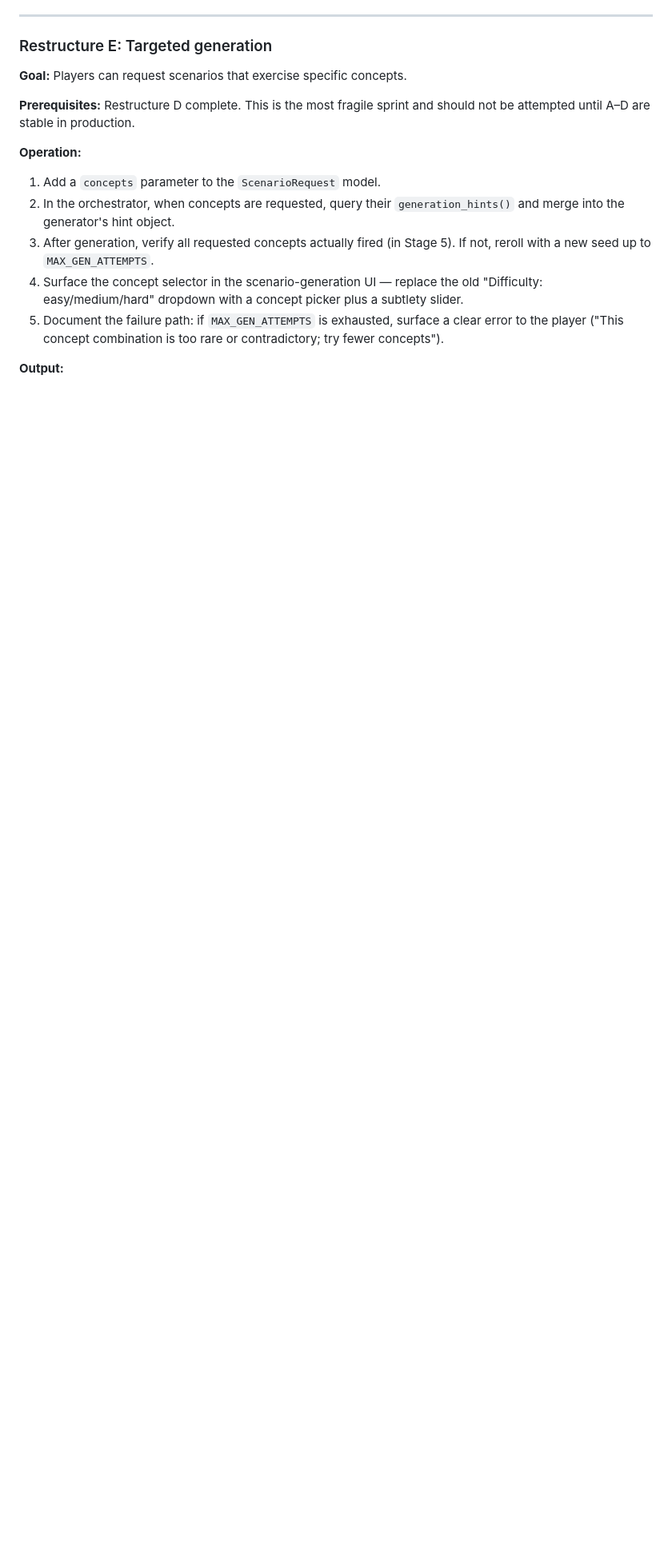
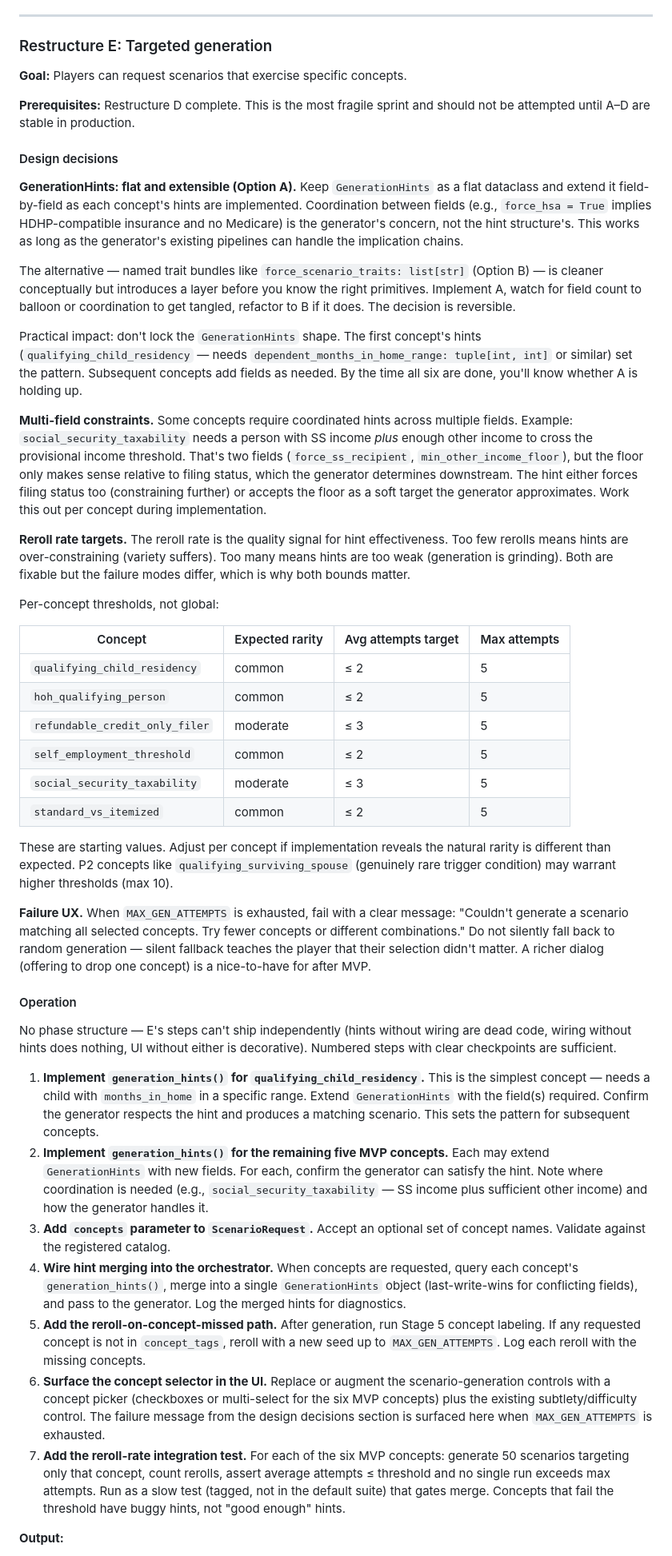
Before and after one commit to shiverwaves/VITAPrep, a Markdown page: docs/BUILD_PLAN.md, the part around one of its changes. Shown at 80% size. Rendered like a GitHub page; blank space fills up the shorter version.

Commit message:
Expand Restructure E with design decisions and concrete steps
Key decisions documented:
- GenerationHints: Option A (flat, extend per concept) over Option B
  (named trait bundles). Reversible if flat hints become unwieldy.
- Per-concept reroll rate targets with integration test (50 scenarios
  each, avg ≤2-3 attempts, max 5). Slow test gates merge.
- Failure UX: clear error message, no silent fallback to random.
- No phase structure — E's steps can't ship independently.
- Multi-field coordination (e.g. social_security_taxability) is a
  generator concern, not a hint-structure concern.

7 numbered steps: implement hints per concept, wire into ScenarioRequest,
merge logic, reroll path, concept picker UI, reroll-rate test.

https://claude.ai/code/session_01Rt2SoiaQJBTV4LTv2RRsgS

```diff
--- a/docs/BUILD_PLAN.md
+++ b/docs/BUILD_PLAN.md
@@ -538,13 +538,44 @@ Wire concept labeling into the live pipeline and make tags minimally visible to
 
 **Prerequisites:** Restructure D complete. This is the most fragile sprint and should not be attempted until A–D are stable in production.
 
-**Operation:**
+#### Design decisions
 
-1. Add a `concepts` parameter to the `ScenarioRequest` model.
-2. In the orchestrator, when concepts are requested, query their `generation_hints()` and merge into the generator's hint object.
-3. After generation, verify all requested concepts actually fired (in Stage 5). If not, reroll with a new seed up to `MAX_GEN_ATTEMPTS`.
-4. Surface the concept selector in the scenario-generation UI — replace the old "Difficulty: easy/medium/hard" dropdown with a concept picker plus a subtlety slider.
-5. Document the failure path: if `MAX_GEN_ATTEMPTS` is exhausted, surface a clear error to the player ("This concept combination is too rare or contradictory; try fewer concepts").
+**GenerationHints: flat and extensible (Option A).** Keep `GenerationHints` as a flat dataclass and extend it field-by-field as each concept's hints are implemented. Coordination between fields (e.g., `force_hsa = True` implies HDHP-compatible insurance and no Medicare) is the generator's concern, not the hint structure's. This works as long as the generator's existing pipelines can handle the implication chains.
+
+The alternative — named trait bundles like `force_scenario_traits: list[str]` (Option B) — is cleaner conceptually but introduces a layer before you know the right primitives. Implement A, watch for field count to balloon or coordination to get tangled, refactor to B if it does. The decision is reversible.
+
+Practical impact: don't lock the `GenerationHints` shape. The first concept's hints (`qualifying_child_residency` — needs `dependent_months_in_home_range: tuple[int, int]` or similar) set the pattern. Subsequent concepts add fields as needed. By the time all six are done, you'll know whether A is holding up.
+
+**Multi-field constraints.** Some concepts require coordinated hints across multiple fields. Example: `social_security_taxability` needs a person with SS income *plus* enough other income to cross the provisional income threshold. That's two fields (`force_ss_recipient`, `min_other_income_floor`), but the floor only makes sense relative to filing status, which the generator determines downstream. The hint either forces filing status too (constraining further) or accepts the floor as a soft target the generator approximates. Work this out per concept during implementation.
+
+**Reroll rate targets.** The reroll rate is the quality signal for hint effectiveness. Too few rerolls means hints are over-constraining (variety suffers). Too many means hints are too weak (generation is grinding). Both are fixable but the failure modes differ, which is why both bounds matter.
+
+Per-concept thresholds, not global:
+
+| Concept | Expected rarity | Avg attempts target | Max attempts |
+|---|---|---|---|
+| `qualifying_child_residency` | common | ≤ 2 | 5 |
+| `hoh_qualifying_person` | common | ≤ 2 | 5 |
+| `refundable_credit_only_filer` | moderate | ≤ 3 | 5 |
+| `self_employment_threshold` | common | ≤ 2 | 5 |
+| `social_security_taxability` | moderate | ≤ 3 | 5 |
+| `standard_vs_itemized` | common | ≤ 2 | 5 |
+
+These are starting values. Adjust per concept if implementation reveals the natural rarity is different than expected. P2 concepts like `qualifying_surviving_spouse` (genuinely rare trigger condition) may warrant higher thresholds (max 10).
+
+**Failure UX.** When `MAX_GEN_ATTEMPTS` is exhausted, fail with a clear message: "Couldn't generate a scenario matching all selected concepts. Try fewer concepts or different combinations." Do not silently fall back to random generation — silent fallback teaches the player that their selection didn't matter. A richer dialog (offering to drop one concept) is a nice-to-have for after MVP.
+
+#### Operation
+
+No phase structure — E's steps can't ship independently (hints without wiring are dead code, wiring without hints does nothing, UI without either is decorative). Numbered steps with clear checkpoints are sufficient.
+
+1. **Implement `generation_hints()` for `qualifying_child_residency`.** This is the simplest concept — needs a child with `months_in_home` in a specific range. Extend `GenerationHints` with the field(s) required. Confirm the generator respects the hint and produces a matching scenario. This sets the pattern for subsequent concepts.
+2. **Implement `generation_hints()` for the remaining five MVP concepts.** Each may extend `GenerationHints` with new fields. For each, confirm the generator can satisfy the hint. Note where coordination is needed (e.g., `social_security_taxability` — SS income plus sufficient other income) and how the generator handles it.
+3. **Add `concepts` parameter to `ScenarioRequest`.** Accept an optional set of concept names. Validate against the registered catalog.
+4. **Wire hint merging into the orchestrator.** When concepts are requested, query each concept's `generation_hints()`, merge into a single `GenerationHints` object (last-write-wins for conflicting fields), and pass to the generator. Log the merged hints for diagnostics.
+5. **Add the reroll-on-concept-missed path.** After generation, run Stage 5 concept labeling. If any requested concept is not in `concept_tags`, reroll with a new seed up to `MAX_GEN_ATTEMPTS`. Log each reroll with the missing concepts.
+6. **Surface the concept selector in the UI.** Replace or augment the scenario-generation controls with a concept picker (checkboxes or multi-select for the six MVP concepts) plus the existing subtlety/difficulty control. The failure message from the design decisions section is surfaced here when `MAX_GEN_ATTEMPTS` is exhausted.
+7. **Add the reroll-rate integration test.** For each of the six MVP concepts: generate 50 scenarios targeting only that concept, count rerolls, assert average attempts ≤ threshold and no single run exceeds max attempts. Run as a slow test (tagged, not in the default suite) that gates merge. Concepts that fail the threshold have buggy hints, not "good enough" hints.
 
 **Output:**
 
```
Also changed, not shown: other parts of docs/BUILD_PLAN.md (+11 -3 lines).
